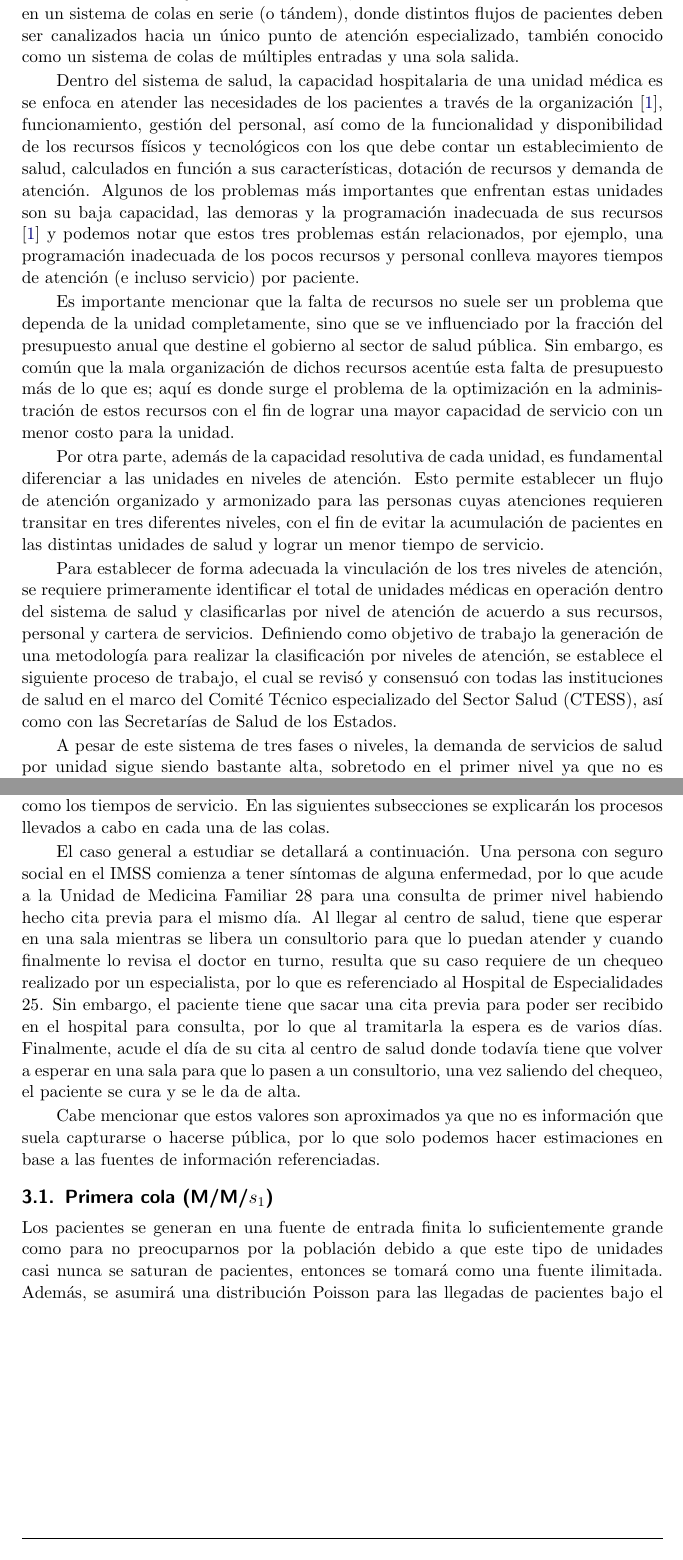
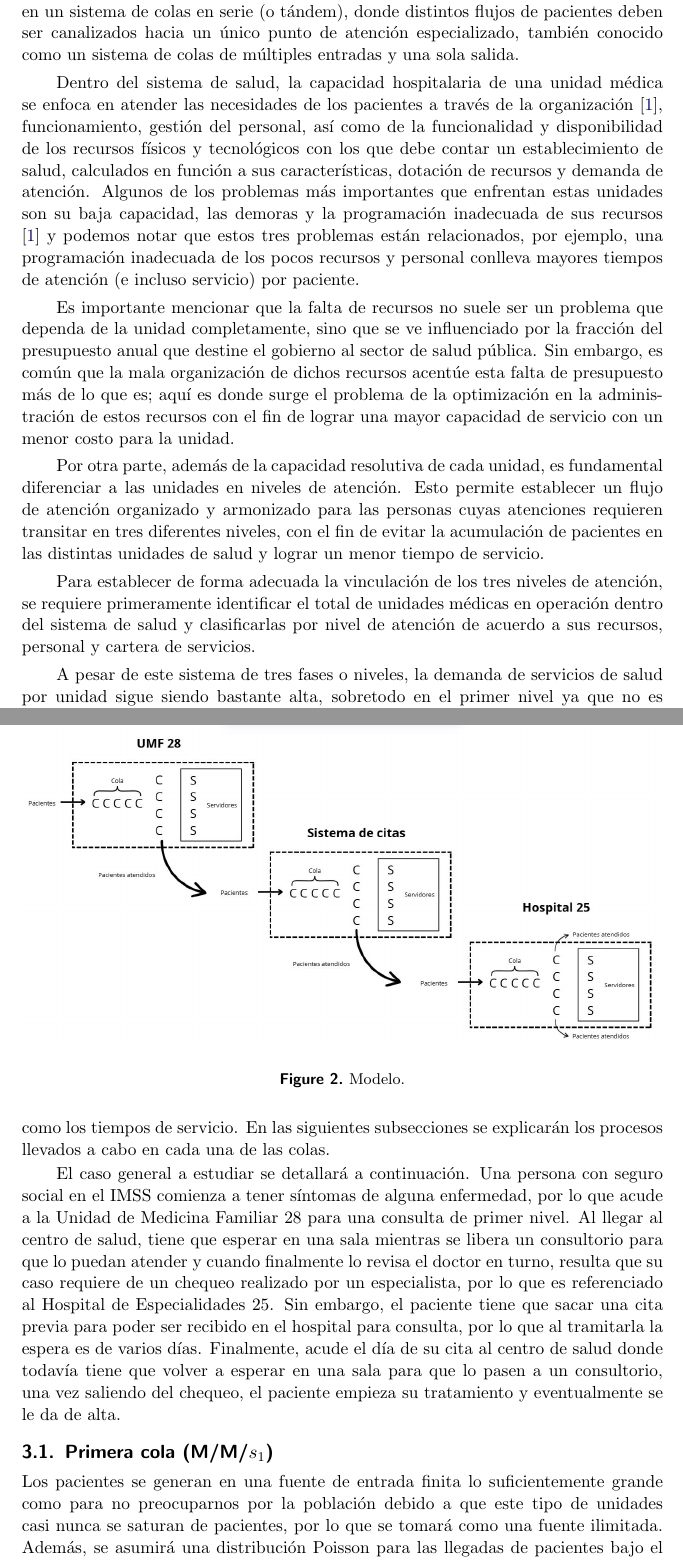
Before and after one commit to aldoht/IO-EJ2025, a LaTeX paper (entrega-final/pia.tex): two parts of pages 2 and 5 of 10, joined at a grey line, cut so that both start at the same text. Compiled offline with pdfLaTeX.

Commit message:
feat: update the introduction

```diff
--- a/entrega-final/pia.tex
+++ b/entrega-final/pia.tex
@@ -35,13 +35,13 @@
 	\section{Introducción}
 	La teoría de colas es una rama de las matemáticas que estudia el comportamiento de líneas de espera, buscando optimizar la eficiencia en los sistemas de servicio, en ella se analizan elementos como las tasas de llegada de usuarios, las tasas de servicio, el número de servidores y el orden de atención, entre otros factores. Este estudio se basa en un sistema de colas en serie (o tándem), donde distintos flujos de pacientes deben ser canalizados hacia un único punto de atención especializado, también conocido como un sistema de colas de múltiples entradas y una sola salida.
 
-    Dentro del sistema de salud, la capacidad hospitalaria de una unidad médica es se enfoca en atender las necesidades de los pacientes a través de la organización \cite{MEDESK}, funcionamiento, gestión del personal, así como de la funcionalidad y disponibilidad de los recursos físicos y tecnológicos con los que debe contar un establecimiento de salud, calculados en función a sus características, dotación de recursos y demanda de atención. Algunos de los problemas más importantes que enfrentan estas unidades son su baja capacidad, las demoras y la programación inadecuada de sus recursos \cite{MEDESK} y podemos notar que estos tres problemas están relacionados, por ejemplo, una programación inadecuada de los pocos recursos y personal conlleva mayores tiempos de atención (e incluso servicio) por paciente.
+    Dentro del sistema de salud, la capacidad hospitalaria de una unidad médica se enfoca en atender las necesidades de los pacientes a través de la organización \cite{MEDESK}, funcionamiento, gestión del personal, así como de la funcionalidad y disponibilidad de los recursos físicos y tecnológicos con los que debe contar un establecimiento de salud, calculados en función a sus características, dotación de recursos y demanda de atención. Algunos de los problemas más importantes que enfrentan estas unidades son su baja capacidad, las demoras y la programación inadecuada de sus recursos \cite{MEDESK} y podemos notar que estos tres problemas están relacionados, por ejemplo, una programación inadecuada de los pocos recursos y personal conlleva mayores tiempos de atención (e incluso servicio) por paciente.
 
     Es importante mencionar que la falta de recursos no suele ser un problema que dependa de la unidad completamente, sino que se ve influenciado por la fracción del presupuesto anual que destine el gobierno al sector de salud pública. Sin embargo, es común que la mala organización de dichos recursos acentúe esta falta de presupuesto más de lo que es; aquí es donde surge el problema de la optimización en la administración de estos recursos con el fin de lograr una mayor capacidad de servicio con un menor costo para la unidad.
 
     Por otra parte, además de la capacidad resolutiva de cada unidad, es fundamental diferenciar a las unidades en niveles de atención. Esto permite establecer un flujo de atención organizado y armonizado para las personas cuyas atenciones requieren transitar en tres diferentes niveles, con el fin de evitar la acumulación de pacientes en las distintas unidades de salud y lograr un menor tiempo de servicio.
 
-    Para establecer de forma adecuada la vinculación de los tres niveles de atención, se requiere primeramente identificar el total de unidades médicas en operación dentro del sistema de salud y clasificarlas por nivel de atención de acuerdo a sus recursos, personal y cartera de servicios. Definiendo como objetivo de trabajo la generación de una metodología para realizar la clasificación por niveles de atención, se establece el siguiente proceso de trabajo, el cual se revisó y consensuó con todas las instituciones de salud en el marco del Comité Técnico especializado del Sector Salud (CTESS), así como con las Secretarías de Salud de los Estados.
+    Para establecer de forma adecuada la vinculación de los tres niveles de atención, se requiere primeramente identificar el total de unidades médicas en operación dentro del sistema de salud y clasificarlas por nivel de atención de acuerdo a sus recursos, personal y cartera de servicios.
 
     A pesar de este sistema de tres fases o niveles, la demanda de servicios de salud por unidad sigue siendo bastante alta, sobretodo en el primer nivel ya que no es necesario hacer cita previa para tener una consulta. Para evidenciar esto solo basta con acudir a cualquier unidad del seguro social para recibir una consulta, es tanta la reputación que tiene esta organización sobre la calidad de servicio y tiempo de espera que podría preguntarle a cualquier persona registrada en el seguro social si ha tenido alguna mala experiencia con estos temas. Es por esto que el IMSS ideó un sistema llamado UNIFILA a principios de 2017 para estos casos \cite{UNIFILA}, esta idea ofrece tres opciones para los pacientes sin cita:
     \begin{enumerate}
@@ -91,9 +91,9 @@
     Una vez que el paciente recibe la atención especializada, existen tres posibles desenlaces, el paciente se cura y no requiere más atención (salida del sistema), el paciente requiere seguimiento y debe regresar al hospital o el paciente abandona el tratamiento por voluntad propia. Cabe aclarar que este estudio se concentrará en el caso de la salida del sistema, puesto que asumimos un caso ideal en el que el paciente busca mejorarse y además no tiene múltiples consultas ya que eso agrandaría el flujo del sistema a estudiar.
 
     \section{Datos y problema}
-    Después de realizar una limpieza básica para eliminar datos innecesarios y registros vacíos, filtramos únicamente los datos correspondientes a las unidades médicas mencionadas. Además, es importante mencionar que se asumió una distribución de probabilidad exponencial para cada una de las colas tanto para los tiempos entre llegadas como los tiempos de servicio. En las siguientes subsecciones se explicarán los procesos llevados a cabo en cada una de las colas. \par
-    El caso general a estudiar se detallará a continuación. Una persona con seguro social en el IMSS comienza a tener síntomas de alguna enfermedad, por lo que acude a la Unidad de Medicina Familiar 28 para una consulta de primer nivel habiendo hecho cita previa para el mismo día. Al llegar al centro de salud, tiene que esperar en una sala mientras se libera un consultorio para que lo puedan atender y cuando finalmente lo revisa el doctor en turno, resulta que su caso requiere de un chequeo realizado por un especialista, por lo que es referenciado al Hospital de Especialidades 25. Sin embargo, el paciente tiene que sacar una cita previa para poder ser recibido en el hospital para consulta, por lo que al tramitarla la espera es de varios días. Finalmente, acude el día de su cita al centro de salud donde todavía tiene que volver a esperar en una sala para que lo pasen a un consultorio, una vez saliendo del chequeo, el paciente se cura y se le da de alta. \par
-    Cabe mencionar que estos valores son aproximados ya que no es información que suela capturarse o hacerse pública, por lo que solo podemos hacer estimaciones en base a las fuentes de información referenciadas. \par
+    Después de realizar una limpieza básica para eliminar datos innecesarios y registros vacíos, filtramos únicamente los datos correspondientes a las unidades médicas mencionadas. Además, es importante mencionar que se asumió una distribución de probabilidad exponencial para cada una de las colas tanto para los tiempos entre llegadas como los tiempos de servicio. En las siguientes subsecciones se explicarán los procesos llevados a cabo en cada una de las colas.
+
+    El caso general a estudiar se detallará a continuación. Una persona con seguro social en el IMSS comienza a tener síntomas de alguna enfermedad, por lo que acude a la Unidad de Medicina Familiar 28 para una consulta de primer nivel. Al llegar al centro de salud, tiene que esperar en una sala mientras se libera un consultorio para que lo puedan atender y cuando finalmente lo revisa el doctor en turno, resulta que su caso requiere de un chequeo realizado por un especialista, por lo que es referenciado al Hospital de Especialidades 25. Sin embargo, el paciente tiene que sacar una cita previa para poder ser recibido en el hospital para consulta, por lo que al tramitarla la espera es de varios días. Finalmente, acude el día de su cita al centro de salud donde todavía tiene que volver a esperar en una sala para que lo pasen a un consultorio, una vez saliendo del chequeo, el paciente empieza su tratamiento y eventualmente se le da de alta.
 
     \subsection{Primera cola (M/M/$s_{1}$)}
-    Los pacientes se generan en una fuente de entrada finita lo suficientemente grande como para no preocuparnos por la población debido a que este tipo de unidades casi nunca se saturan de pacientes, entonces se tomará como una fuente ilimitada. Además, se asumirá una distribución Poisson para las llegadas de pacientes bajo el supuesto de que llegan aleatoriamente con una cierta tasa media fija, por lo que el tiempo entre llegadas sigue una distribución exponencial. Se ignorarán los casos en los que los pacientes se rehúsan a entrar al sistema (debido a que en un caso ideal su salud debería ser la prioridad) junto con la distinción de grupos entre los pacientes (por edad, enfermedad, entre otros) de tal manera que para cálculos generales se considerará el conjunto completo mientras que para las medidas de desempeño solo se tomarán en cuenta datos de pacientes del caso general del sistema de colas. \par
+    Los pacientes se generan en una fuente de entrada finita lo suficientemente grande como para no preocuparnos por la población debido a que este tipo de unidades casi nunca se saturan de pacientes, por lo que se tomará como una fuente ilimitada. Además, se asumirá una distribución Poisson para las llegadas de pacientes bajo el supuesto de que llegan aleatoriamente con una cierta tasa media fija, por lo que el tiempo entre llegadas sigue una distribución exponencial. Se ignorarán los casos en los que los pacientes se rehúsan a entrar al sistema (debido a que en un caso ideal su salud debería ser la prioridad) junto con la distinción de grupos entre los pacientes (por edad, enfermedad, entre otros) de tal manera que para cálculos generales se considerará el conjunto completo mientras que para las medidas de desempeño solo se tomarán en cuenta datos de pacientes del caso general del sistema de colas.
```
Also changed, not shown: entrega-final/pia.pdf, entrega-final/pia.tex (11 more changed lines).
